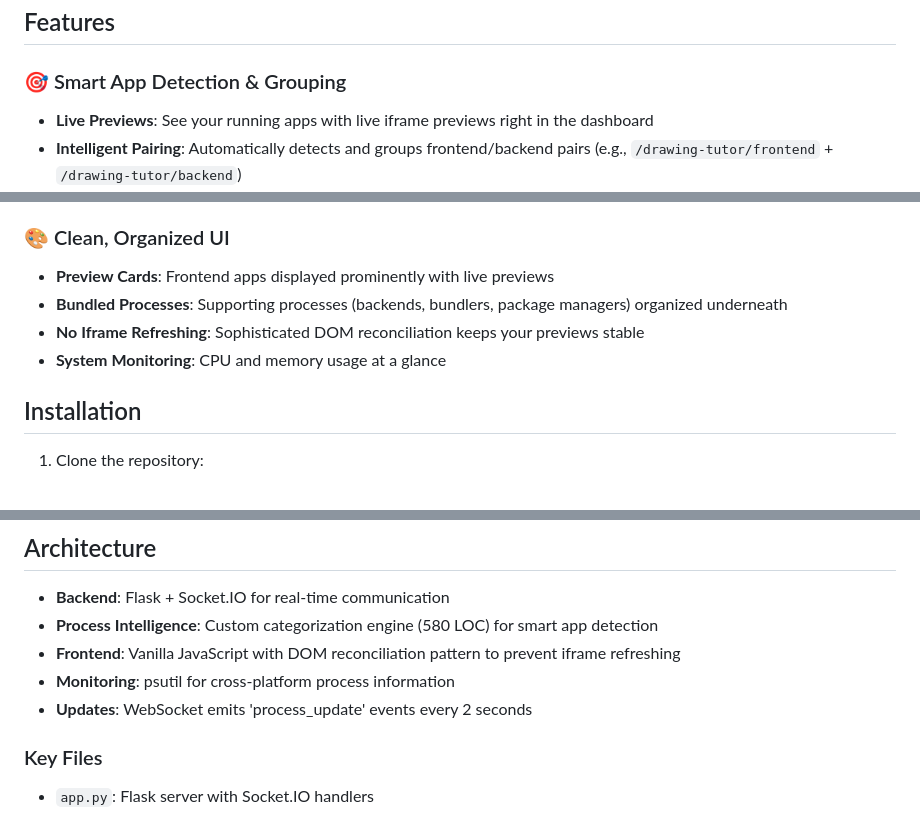
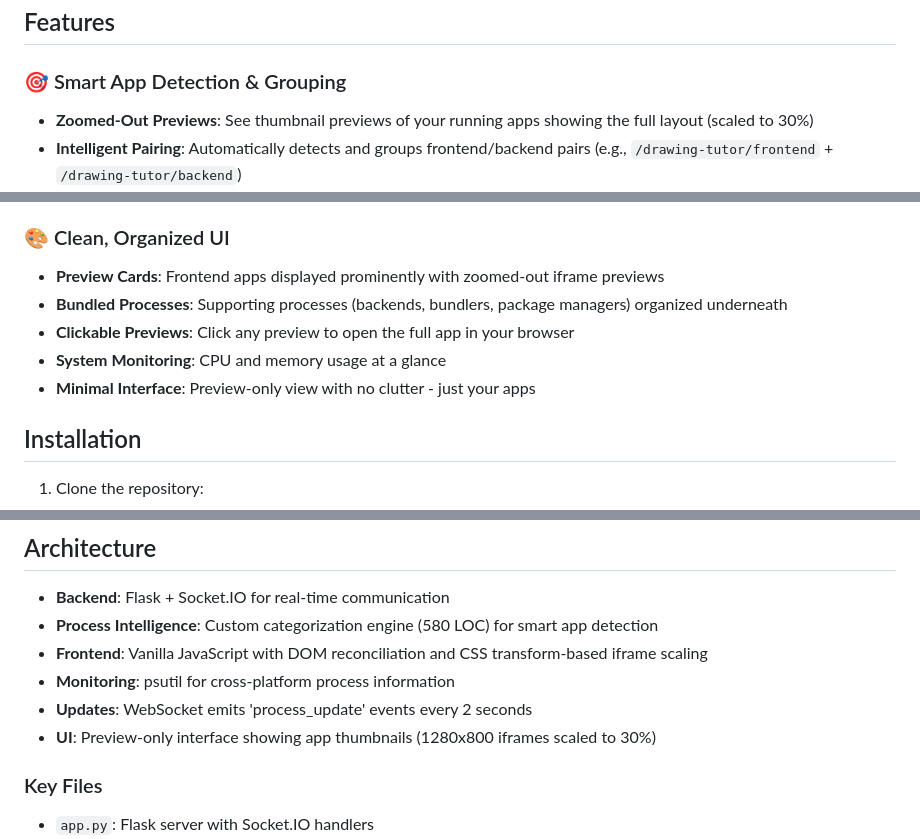
Before and after one commit to isabel-dlai/process-viewer, a Markdown page: README.md, 3 parts joined by grey strips. Drawn GitHub-style.

```diff
--- a/README.md
+++ b/README.md
@@ -16,7 +16,7 @@ If you're the kind of developer who has:
 ## Features
 
 ### 🎯 Smart App Detection & Grouping
-- **Live Previews**: See your running apps with live iframe previews right in the dashboard
+- **Zoomed-Out Previews**: See thumbnail previews of your running apps showing the full layout (scaled to 30%)
 - **Intelligent Pairing**: Automatically detects and groups frontend/backend pairs (e.g., `/drawing-tutor/frontend` + `/drawing-tutor/backend`)
 - **Related Process Bundling**: Groups package managers, build tools, workers, and virtual environments under their parent app
 - **Focus on What Matters**: Filters out IDE noise (VS Code, Git) to show only your actual running applications
@@ -35,10 +35,11 @@ If you're the kind of developer who has:
 - **Static Servers**: Any HTTP server on common dev ports
 
 ### 🎨 Clean, Organized UI
-- **Preview Cards**: Frontend apps displayed prominently with live previews
+- **Preview Cards**: Frontend apps displayed prominently with zoomed-out iframe previews
 - **Bundled Processes**: Supporting processes (backends, bundlers, package managers) organized underneath
-- **No Iframe Refreshing**: Sophisticated DOM reconciliation keeps your previews stable
+- **Clickable Previews**: Click any preview to open the full app in your browser
 - **System Monitoring**: CPU and memory usage at a glance
+- **Minimal Interface**: Preview-only view with no clutter - just your apps
 
 ## Installation
 
@@ -99,9 +100,10 @@ Automatically detects and bundles:
 
 - **Backend**: Flask + Socket.IO for real-time communication
 - **Process Intelligence**: Custom categorization engine (580 LOC) for smart app detection
-- **Frontend**: Vanilla JavaScript with DOM reconciliation pattern to prevent iframe refreshing
+- **Frontend**: Vanilla JavaScript with DOM reconciliation and CSS transform-based iframe scaling
 - **Monitoring**: psutil for cross-platform process information
 - **Updates**: WebSocket emits 'process_update' events every 2 seconds
+- **UI**: Preview-only interface showing app thumbnails (1280x800 iframes scaled to 30%)
 
 ### Key Files
 - `app.py`: Flask server with Socket.IO handlers
```
Also changed, not shown: CLAUDE.md (+21 -25 lines).
